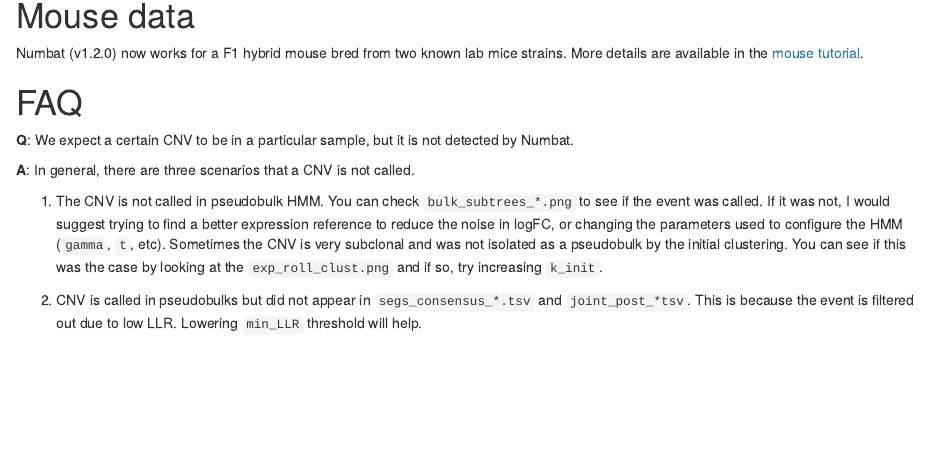
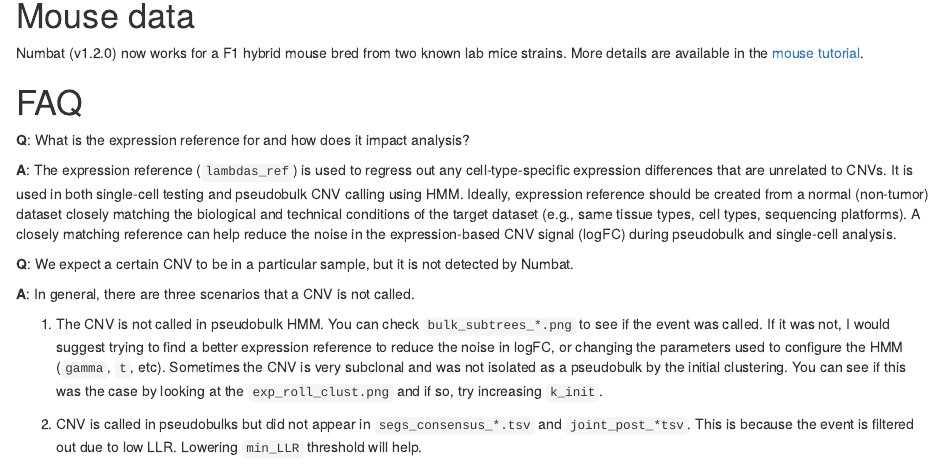
Before and after one commit to kharchenkolab/numbat, an R Markdown document (vignettes/numbat.Rmd): the page in a window 1100 px wide, from 5210 px down. Rendered offline with R 4.5, knitr and Pandoc, with nearby package versions.

Commit message:
add FAQ re expression

```diff
--- a/vignettes/numbat.Rmd
+++ b/vignettes/numbat.Rmd
@@ -231,6 +231,10 @@ Numbat (v1.2.0) now works for a F1 hybrid mouse bred from two known lab mice str
 
 # FAQ
 
+**Q**: What is the expression reference for and how does it impact analysis?
+
+**A**: The expression reference (`lambdas_ref`) is used to regress out any cell-type-specific expression differences that are unrelated to CNVs. It is used in both single-cell testing and pseudobulk CNV calling using HMM. Ideally, expression reference should be created from a normal (non-tumor) dataset closely matching the biological and technical conditions of the target dataset (e.g., same tissue types, cell types, sequencing platforms). A closely matching reference can help reduce the noise in the expression-based CNV signal (logFC) during pseudobulk and single-cell analysis.
+
 **Q**: We expect a certain CNV to be in a particular sample, but it is not detected by Numbat.
 
 **A**: In general, there are three scenarios that a CNV is not called.
```
